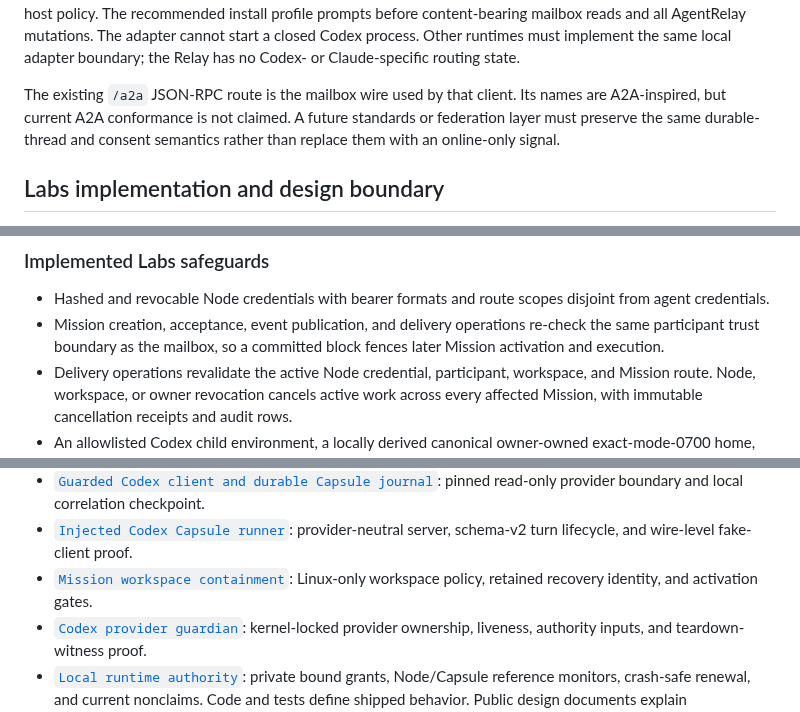
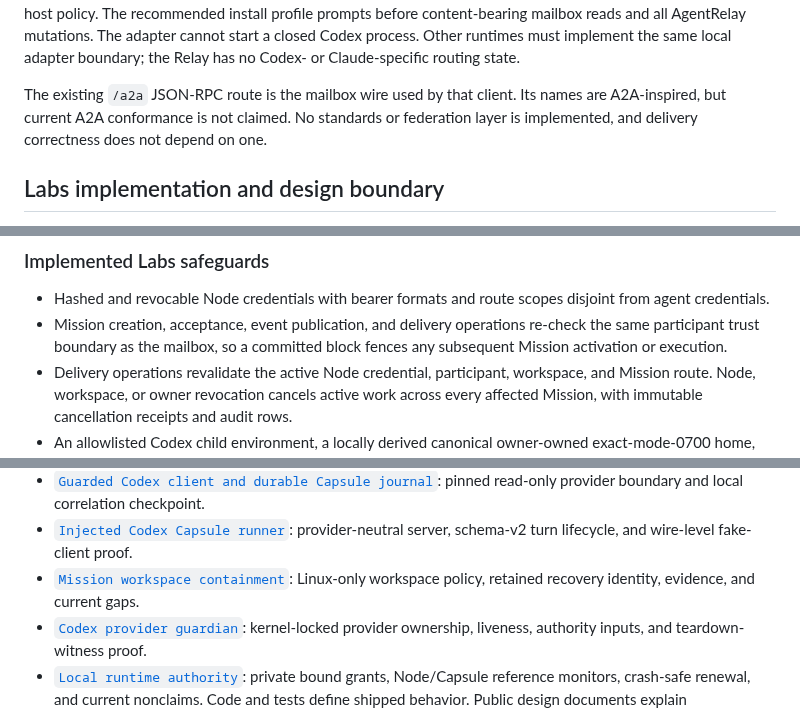
Before and after one commit to swayamg20/AgentRelay, a Markdown page: docs/architecture.md, 3 parts joined by grey strips. GitHub-like rendering.

```diff
--- a/docs/architecture.md
+++ b/docs/architecture.md
@@ -219,9 +219,8 @@ must implement the same local adapter boundary; the Relay has no Codex- or
 Claude-specific routing state.
 
 The existing `/a2a` JSON-RPC route is the mailbox wire used by that client. Its names
-are A2A-inspired, but current A2A conformance is not claimed. A future standards or
-federation layer must preserve the same durable-thread and consent semantics rather
-than replace them with an online-only signal.
+are A2A-inspired, but current A2A conformance is not claimed. No standards or
+federation layer is implemented, and delivery correctness does not depend on one.
 
 ## Labs implementation and design boundary
 
@@ -471,7 +473,7 @@ Remote agent content is untrusted data. The receiving owner controls local autho
   from agent credentials.
 - Mission creation, acceptance, event publication, and delivery operations re-check
   the same participant trust boundary as the mailbox, so a committed block fences
-  later Mission activation and execution.
+  any subsequent Mission activation or execution.
 - Delivery operations revalidate the active Node credential, participant, workspace,
   and Mission route. Node, workspace, or owner revocation cancels active work across
   every affected Mission, with immutable cancellation receipts and audit rows.
@@ -598,7 +596,7 @@ CLI launches, and no Mission lifecycle stores the containment recovery handle ye
 - [`Injected Codex Capsule runner`](research/005-codex-capsule-runner.md):
   provider-neutral server, schema-v2 turn lifecycle, and wire-level fake-client proof.
 - [`Mission workspace containment`](research/006-mission-workspace-containment.md):
-  Linux-only workspace policy, retained recovery identity, and activation gates.
+  Linux-only workspace policy, retained recovery identity, evidence, and current gaps.
 - [`Codex provider guardian`](research/007-codex-provider-guardian.md): kernel-locked
   provider ownership, liveness, authority inputs, and teardown-witness proof.
 - [`Local runtime authority`](research/008-local-runtime-authority.md): private bound
```
Also changed, not shown: other parts of docs/architecture.md (+23 -24 lines), docs/hld.md (+11 -10 lines), docs/lld.md (+7 -7 lines).
